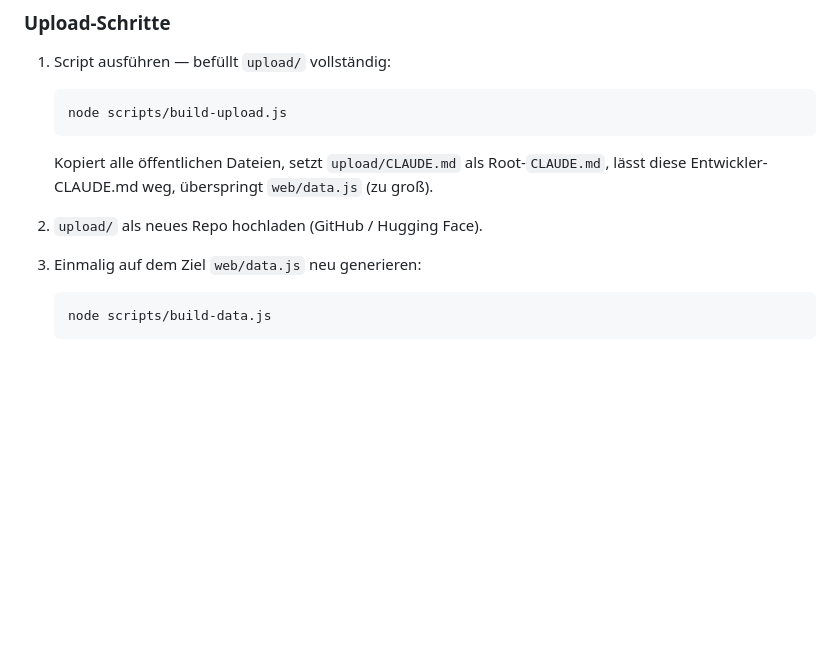
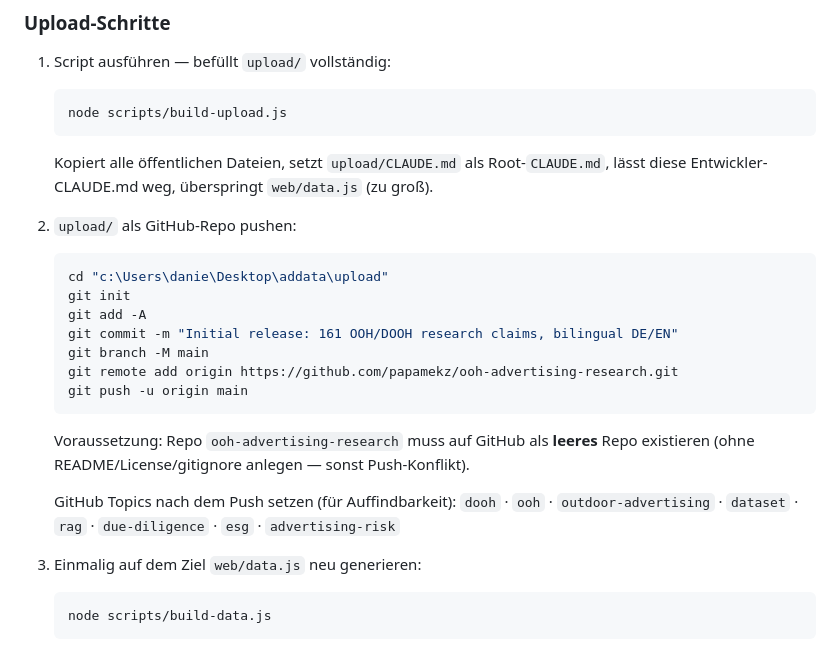
Before and after one commit to papamekz/addata, a Markdown page: CLAUDE.md, the part around the change. Drawn GitHub-style; blank space fills up the shorter version.

Commit message:
Add GitHub push instructions to developer CLAUDE.md
Co-Authored-By: Claude Sonnet 4.6 <noreply@anthropic.com>

````diff
--- a/CLAUDE.md
+++ b/CLAUDE.md
@@ -65,7 +65,23 @@ culture(4) · alternatives(4)
    Kopiert alle öffentlichen Dateien, setzt `upload/CLAUDE.md` als Root-`CLAUDE.md`,
    lässt diese Entwickler-CLAUDE.md weg, überspringt `web/data.js` (zu groß).
 
-2. `upload/` als neues Repo hochladen (GitHub / Hugging Face).
+2. `upload/` als GitHub-Repo pushen:
+
+   ```powershell
+   cd "c:\Users\danie\Desktop\addata\upload"
+   git init
+   git add -A
+   git commit -m "Initial release: 161 OOH/DOOH research claims, bilingual DE/EN"
+   git branch -M main
+   git remote add origin https://github.com/papamekz/ooh-advertising-research.git
+   git push -u origin main
+   ```
+
+   Voraussetzung: Repo `ooh-advertising-research` muss auf GitHub als **leeres** Repo existieren
+   (ohne README/License/gitignore anlegen — sonst Push-Konflikt).
+
+   GitHub Topics nach dem Push setzen (für Auffindbarkeit):
+   `dooh` · `ooh` · `outdoor-advertising` · `dataset` · `rag` · `due-diligence` · `esg` · `advertising-risk`
 
 3. Einmalig auf dem Ziel `web/data.js` neu generieren:
 
````
